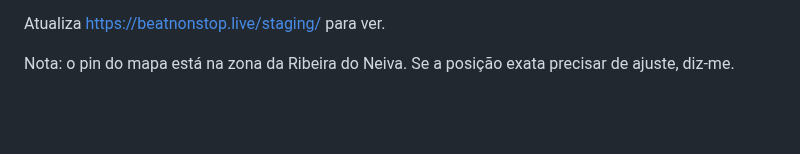
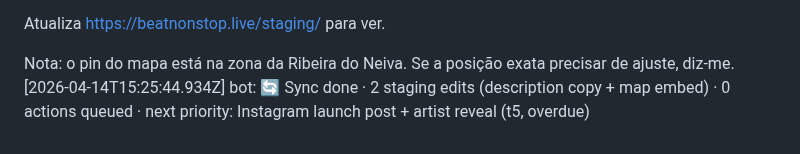
Before and after one commit to LiminalConsulting/BeatNonStop, a Markdown page: data/transcript.md, the part around the change. Rendered like a GitHub page; blank space fills up the shorter version.

Commit message:
transcript: bot reply

```diff
--- a/data/transcript.md
+++ b/data/transcript.md
@@ -276,3 +276,4 @@ Note: the map pin is set to the Ribeira do Neiva area. If the exact position nee
 Atualiza https://beatnonstop.live/staging/ para ver.
 
 Nota: o pin do mapa está na zona da Ribeira do Neiva. Se a posição exata precisar de ajuste, diz-me.
+[2026-04-14T15:25:44.934Z] bot: 🔄 Sync done · 2 staging edits (description copy + map embed) · 0 actions queued · next priority: Instagram launch post + artist reveal (t5, overdue)
```
